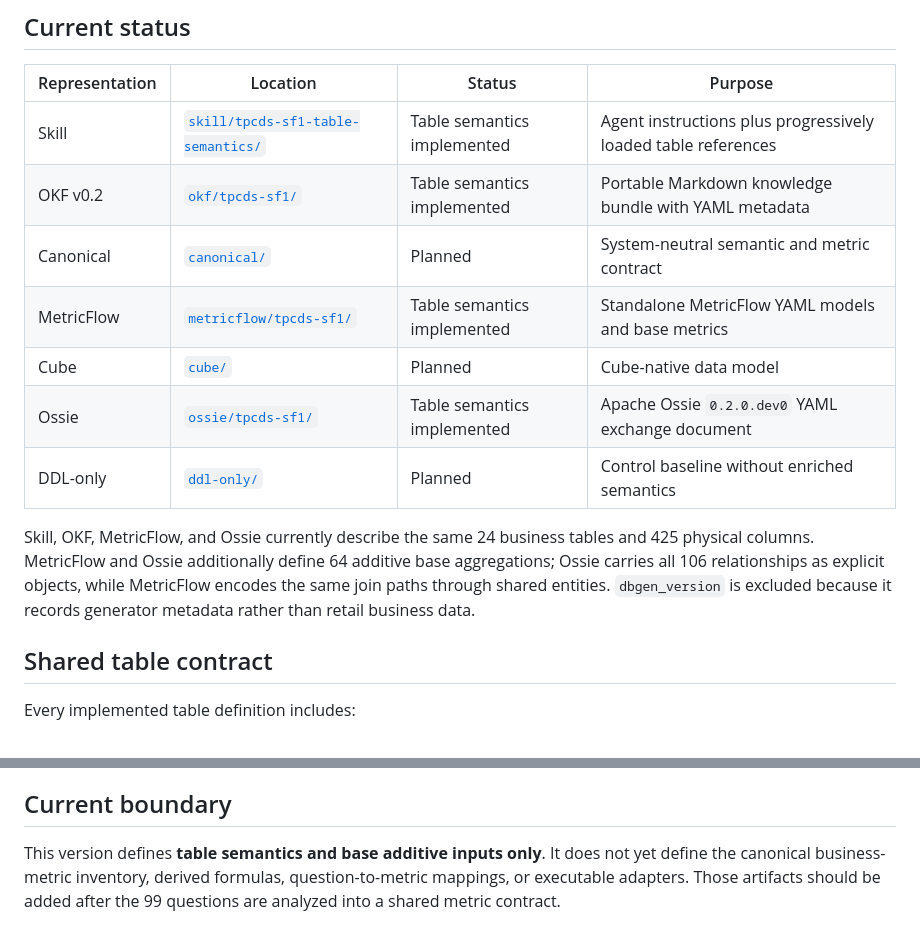
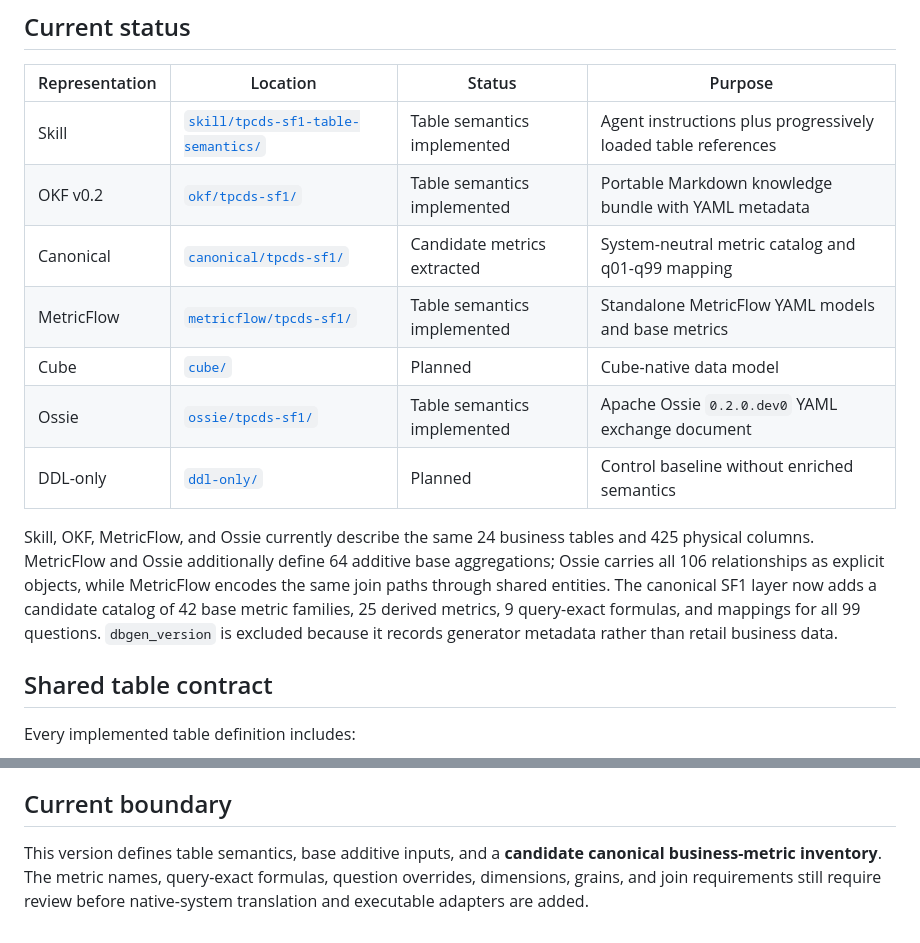
Before and after one commit to Jmmt-mingrui/semantic-layer-benchmark, a Markdown page: semantic-models/README.md, 2 parts joined by grey strips. GitHub-like rendering.

Commit message:
docs(semantics): add canonical metric inventory status

```diff
--- a/semantic-models/README.md
+++ b/semantic-models/README.md
@@ -10,13 +10,13 @@ This directory contains the common semantic contract and each benchmark target's
 | --- | --- | --- | --- |
 | Skill | [`skill/tpcds-sf1-table-semantics/`](skill/tpcds-sf1-table-semantics/) | Table semantics implemented | Agent instructions plus progressively loaded table references |
 | OKF v0.2 | [`okf/tpcds-sf1/`](okf/tpcds-sf1/) | Table semantics implemented | Portable Markdown knowledge bundle with YAML metadata |
-| Canonical | [`canonical/`](canonical/) | Planned | System-neutral semantic and metric contract |
+| Canonical | [`canonical/tpcds-sf1/`](canonical/tpcds-sf1/) | Candidate metrics extracted | System-neutral metric catalog and q01-q99 mapping |
 | MetricFlow | [`metricflow/tpcds-sf1/`](metricflow/tpcds-sf1/) | Table semantics implemented | Standalone MetricFlow YAML models and base metrics |
 | Cube | [`cube/`](cube/) | Planned | Cube-native data model |
 | Ossie | [`ossie/tpcds-sf1/`](ossie/tpcds-sf1/) | Table semantics implemented | Apache Ossie `0.2.0.dev0` YAML exchange document |
 | DDL-only | [`ddl-only/`](ddl-only/) | Planned | Control baseline without enriched semantics |
 
-Skill, OKF, MetricFlow, and Ossie currently describe the same 24 business tables and 425 physical columns. MetricFlow and Ossie additionally define 64 additive base aggregations; Ossie carries all 106 relationships as explicit objects, while MetricFlow encodes the same join paths through shared entities. `dbgen_version` is excluded because it records generator metadata rather than retail business data.
+Skill, OKF, MetricFlow, and Ossie currently describe the same 24 business tables and 425 physical columns. MetricFlow and Ossie additionally define 64 additive base aggregations; Ossie carries all 106 relationships as explicit objects, while MetricFlow encodes the same join paths through shared entities. The canonical SF1 layer now adds a candidate catalog of 42 base metric families, 25 derived metrics, 9 query-exact formulas, and mappings for all 99 questions. `dbgen_version` is excluded because it records generator metadata rather than retail business data.
 
 ## Shared table contract
 
@@ -55,4 +55,4 @@ This project is TPC-DS-derived and is not an audited TPC benchmark implementatio
 
 ## Current boundary
 
-This version defines **table semantics and base additive inputs only**. It does not yet define the canonical business-metric inventory, derived formulas, question-to-metric mappings, or executable adapters. Those artifacts should be added after the 99 questions are analyzed into a shared metric contract.
+This version defines table semantics, base additive inputs, and a **candidate canonical business-metric inventory**. The metric names, query-exact formulas, question overrides, dimensions, grains, and join requirements still require review before native-system translation and executable adapters are added.
```
